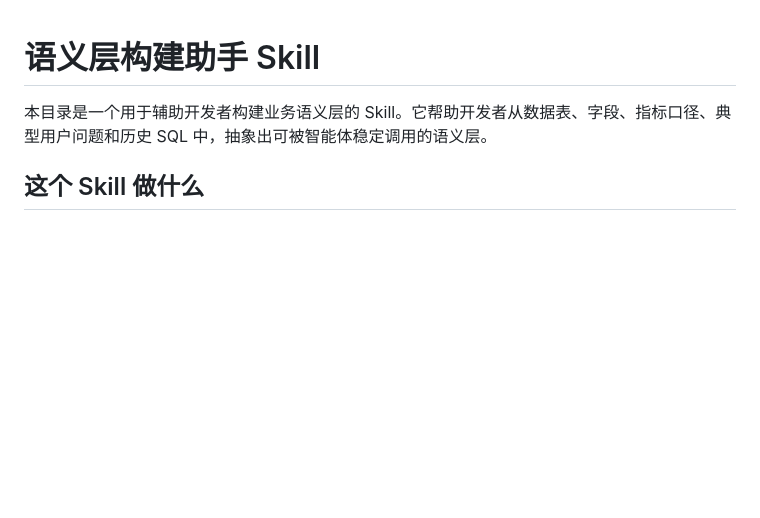
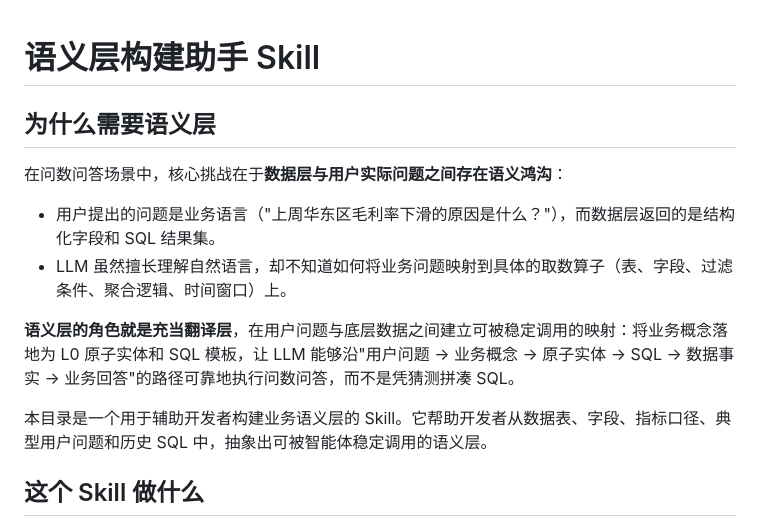
Before and after one commit to easyhang/sematic_layer, a Markdown page: README.md, the part around the change. GitHub-like rendering; blank space fills up the shorter version.

Commit message:
docs: add 'Why Semantic Layer' section to README explaining the query-to-data gap
Co-Authored-By: Claude <noreply@anthropic.com>

```diff
--- a/README.md
+++ b/README.md
@@ -1,4 +1,13 @@
 # 语义层构建助手 Skill
+
+## 为什么需要语义层
+
+在问数问答场景中，核心挑战在于**数据层与用户实际问题之间存在语义鸿沟**：
+
+- 用户提出的问题是业务语言（"上周华东区毛利率下滑的原因是什么？"），而数据层返回的是结构化字段和 SQL 结果集。
+- LLM 虽然擅长理解自然语言，却不知道如何将业务问题映射到具体的取数算子（表、字段、过滤条件、聚合逻辑、时间窗口）上。
+
+**语义层的角色就是充当翻译层**，在用户问题与底层数据之间建立可被稳定调用的映射：将业务概念落地为 L0 原子实体和 SQL 模板，让 LLM 能够沿"用户问题 → 业务概念 → 原子实体 → SQL → 数据事实 → 业务回答"的路径可靠地执行问数问答，而不是凭猜测拼凑 SQL。
 
 本目录是一个用于辅助开发者构建业务语义层的 Skill。它帮助开发者从数据表、字段、指标口径、典型用户问题和历史 SQL 中，抽象出可被智能体稳定调用的语义层。
 
```
